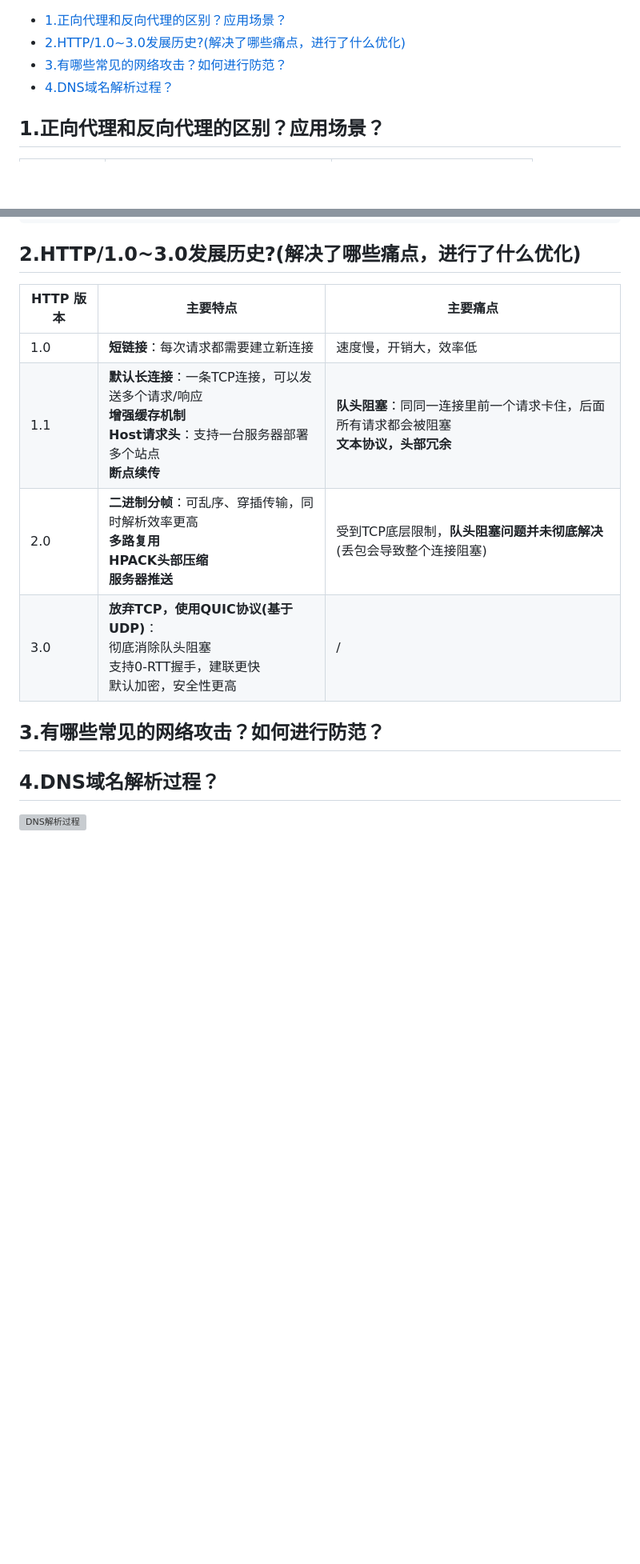
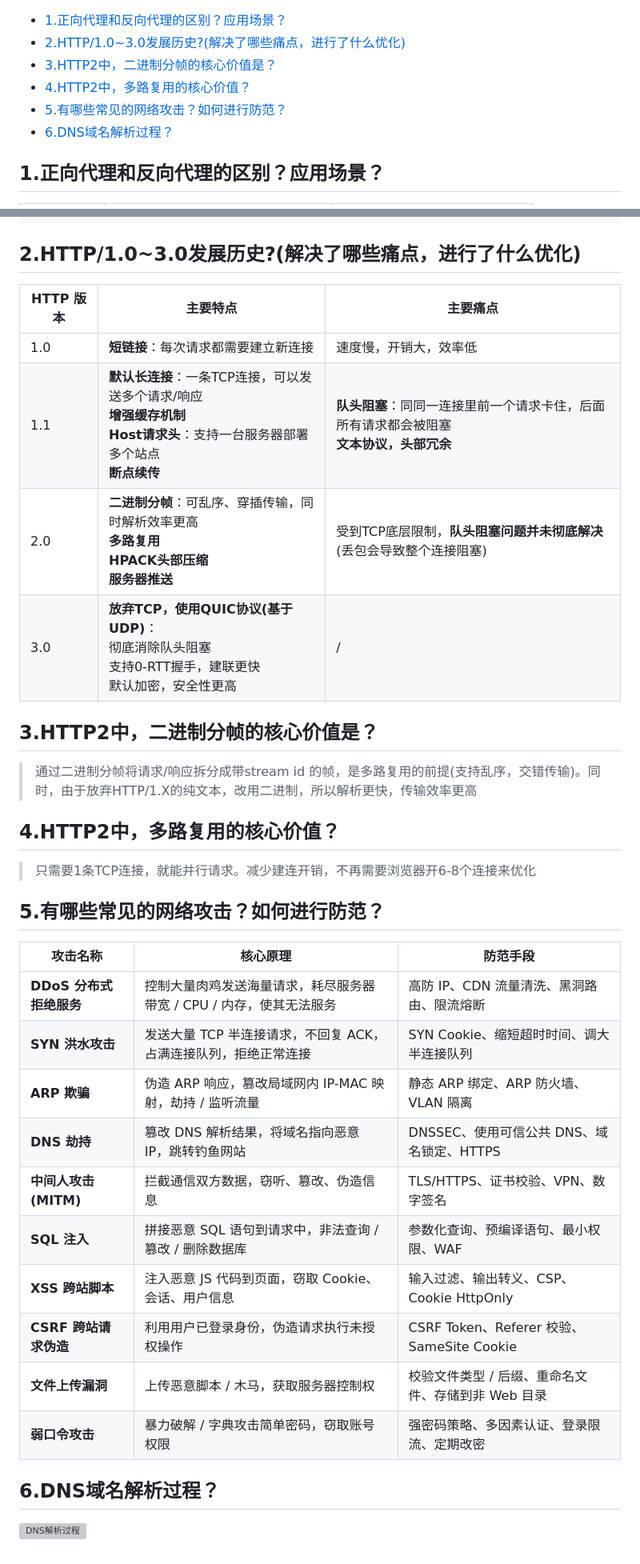
Before and after one commit to Ocean-H1/interview-collection, a Markdown page: 面试题/计算机网络/README.md, 2 parts joined by grey strips. Shown at 80% size. Rendered like a GitHub page; blank space fills up the shorter version; grey boxes are pictures that could not be loaded.

Commit message:
feat: update

```diff
--- a/面试题/计算机网络/README.md
+++ b/面试题/计算机网络/README.md
@@ -1,7 +1,9 @@
 - [1.正向代理和反向代理的区别？应用场景？](#1正向代理和反向代理的区别应用场景)
 - [2.HTTP/1.0~3.0发展历史?(解决了哪些痛点，进行了什么优化)](#2http1030发展历史解决了哪些痛点进行了什么优化)
-- [3.有哪些常见的网络攻击？如何进行防范？](#3有哪些常见的网络攻击如何进行防范)
-- [4.DNS域名解析过程？](#4dns域名解析过程)
+- [3.HTTP2中，二进制分帧的核心价值是？](#3http2中二进制分帧的核心价值是)
+- [4.HTTP2中，多路复用的核心价值？](#4http2中多路复用的核心价值)
+- [5.有哪些常见的网络攻击？如何进行防范？](#5有哪些常见的网络攻击如何进行防范)
+- [6.DNS域名解析过程？](#6dns域名解析过程)
 
 ## 1.正向代理和反向代理的区别？应用场景？
 
@@ -53,15 +55,36 @@ upstream backend_servers {
 
 ## 2.HTTP/1.0~3.0发展历史?(解决了哪些痛点，进行了什么优化)
 
-| HTTP 版本 | 主要特点                                                     | 主要痛点                                                     |
-| --------- | ------------------------------------------------------------ | ------------------------------------------------------------ |
-| 1.0       | **短链接**：每次请求都需要建立新连接                         | 速度慢，开销大，效率低                                       |
+| HTTP 版本 | 主要特点                                                                                                                                   | 主要痛点                                                                                     |
+| --------- | ------------------------------------------------------------------------------------------------------------------------------------------ | -------------------------------------------------------------------------------------------- |
+| 1.0       | **短链接**：每次请求都需要建立新连接                                                                                                       | 速度慢，开销大，效率低                                                                       |
 | 1.1       | **默认长连接**：一条TCP连接，可以发送多个请求/响应<br />**增强缓存机制**<br />**Host请求头**：支持一台服务器部署多个站点<br />**断点续传** | **队头阻塞**：同同一连接里前一个请求卡住，后面所有请求都会被阻塞<br />**文本协议，头部冗余** |
-| 2.0       | **二进制分帧**：可乱序、穿插传输，同时解析效率更高<br />**多路复用**<br />**HPACK头部压缩**<br />**服务器推送** | 受到TCP底层限制，**队头阻塞问题并未彻底解决**(丢包会导致整个连接阻塞) |
-| 3.0       | **放弃TCP，使用QUIC协议(基于UDP)**：<br />彻底消除队头阻塞<br />支持0-RTT握手，建联更快<br />默认加密，安全性更高 | /                                                            |
+| 2.0       | **二进制分帧**：可乱序、穿插传输，同时解析效率更高<br />**多路复用**<br />**HPACK头部压缩**<br />**服务器推送**                            | 受到TCP底层限制，**队头阻塞问题并未彻底解决**(丢包会导致整个连接阻塞)                        |
+| 3.0       | **放弃TCP，使用QUIC协议(基于UDP)**：<br />彻底消除队头阻塞<br />支持0-RTT握手，建联更快<br />默认加密，安全性更高                          | /                                                                                            |
 
-## 3.有哪些常见的网络攻击？如何进行防范？
+## 3.HTTP2中，二进制分帧的核心价值是？
 
-## 4.DNS域名解析过程？
+> 通过二进制分帧将请求/响应拆分成带stream id 的帧，是多路复用的前提(支持乱序，交错传输)。同时，由于放弃HTTP/1.X的纯文本，改用二进制，所以解析更快，传输效率更高
+
+## 4.HTTP2中，多路复用的核心价值？
+
+> 只需要1条TCP连接，就能并行请求。减少建连开销，不再需要浏览器开6-8个连接来优化
+
+## 5.有哪些常见的网络攻击？如何进行防范？
+
+| 攻击名称                | 核心原理                                                     | 防范手段                                           |
+| ----------------------- | ------------------------------------------------------------ | -------------------------------------------------- |
+| **DDoS 分布式拒绝服务** | 控制大量肉鸡发送海量请求，耗尽服务器带宽 / CPU / 内存，使其无法服务 | 高防 IP、CDN 流量清洗、黑洞路由、限流熔断          |
+| **SYN 洪水攻击**        | 发送大量 TCP 半连接请求，不回复 ACK，占满连接队列，拒绝正常连接 | SYN Cookie、缩短超时时间、调大半连接队列           |
+| **ARP 欺骗**            | 伪造 ARP 响应，篡改局域网内 IP-MAC 映射，劫持 / 监听流量     | 静态 ARP 绑定、ARP 防火墙、VLAN 隔离               |
+| **DNS 劫持**            | 篡改 DNS 解析结果，将域名指向恶意 IP，跳转钓鱼网站           | DNSSEC、使用可信公共 DNS、域名锁定、HTTPS          |
+| **中间人攻击 (MITM)**   | 拦截通信双方数据，窃听、篡改、伪造信息                       | TLS/HTTPS、证书校验、VPN、数字签名                 |
+| **SQL 注入**            | 拼接恶意 SQL 语句到请求中，非法查询 / 篡改 / 删除数据库      | 参数化查询、预编译语句、最小权限、WAF              |
+| **XSS 跨站脚本**        | 注入恶意 JS 代码到页面，窃取 Cookie、会话、用户信息          | 输入过滤、输出转义、CSP、Cookie HttpOnly           |
+| **CSRF 跨站请求伪造**   | 利用用户已登录身份，伪造请求执行未授权操作                   | CSRF Token、Referer 校验、SameSite Cookie          |
+| **文件上传漏洞**        | 上传恶意脚本 / 木马，获取服务器控制权                        | 校验文件类型 / 后缀、重命名文件、存储到非 Web 目录 |
+| **弱口令攻击**          | 暴力破解 / 字典攻击简单密码，窃取账号权限                    | 强密码策略、多因素认证、登录限流、定期改密         |
+
+## 6.DNS域名解析过程？
 
 ![DNS解析过程](https://fastly.jsdelivr.net/gh/Ocean-H1/blog_image_bed/DNS_resolutionpng)
```
